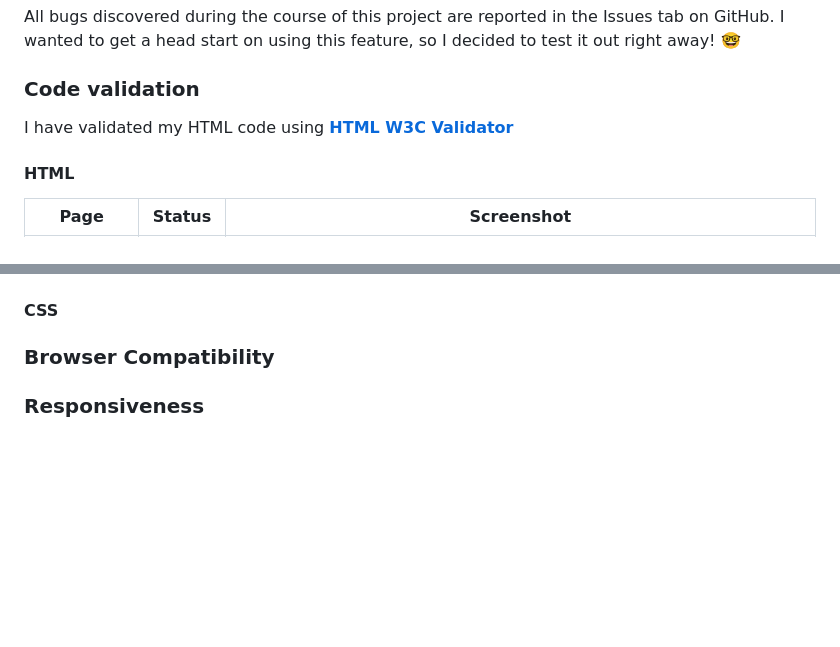
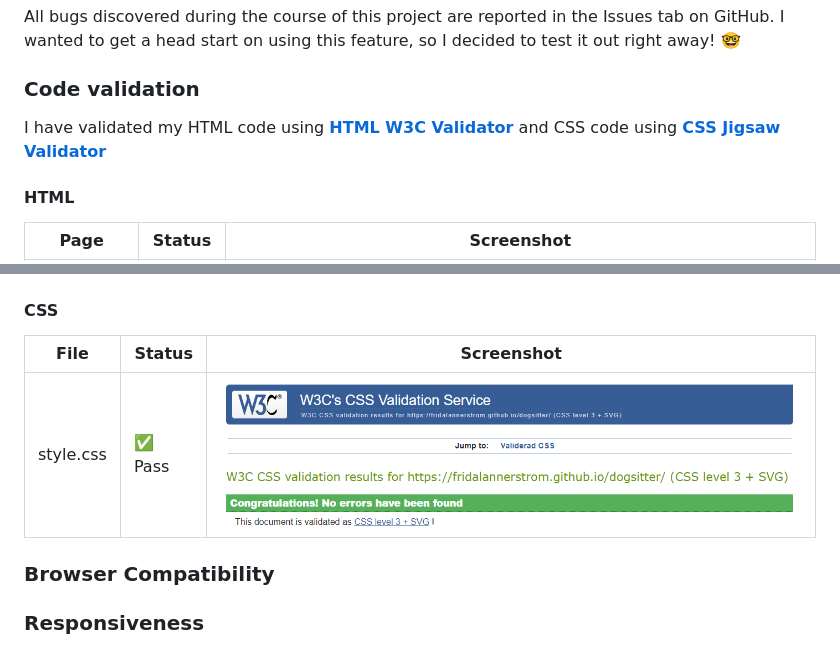
Before and after one commit to fridalannerstrom/dogsitter, a Markdown page: README.md, 2 parts joined by grey strips. Drawn GitHub-style; pictures changed too: assets/images/documentation/css-sunne-dogcare.png (added); blank space fills up the shorter version.

Commit message:
doc: CSS validation info and screenshot

```diff
--- a/README.md
+++ b/README.md
@@ -360,7 +360,7 @@ All bugs discovered during the course of this project are reported in the Issues
 
 ### Code validation
 
-I have validated my HTML code using **[HTML W3C Validator](https://validator.w3.org/)**
+I have validated my HTML code using **[HTML W3C Validator](https://validator.w3.org/)** and CSS code using **[CSS Jigsaw Validator](https://validator.w3.org/)**
 
 #### HTML
 
@@ -375,6 +375,10 @@ I have validated my HTML code using **[HTML W3C Validator](https://validator.w3.
 | 404       | ✅ Pass | ![404-w3](assets/images/documentation/404-w3.png) |
 
 #### CSS
+
+| File      | Status   | Screenshot |
+| --------- | -------- | ---------- |
+| style.css  | ✅ Pass | ![CSS Validation](assets/images/documentation/css-sunne-dogcare.png) |
 
 ### Browser Compatibility
 
```
Also changed, not shown: assets/images/css-sunne-dogcare.png (added).
